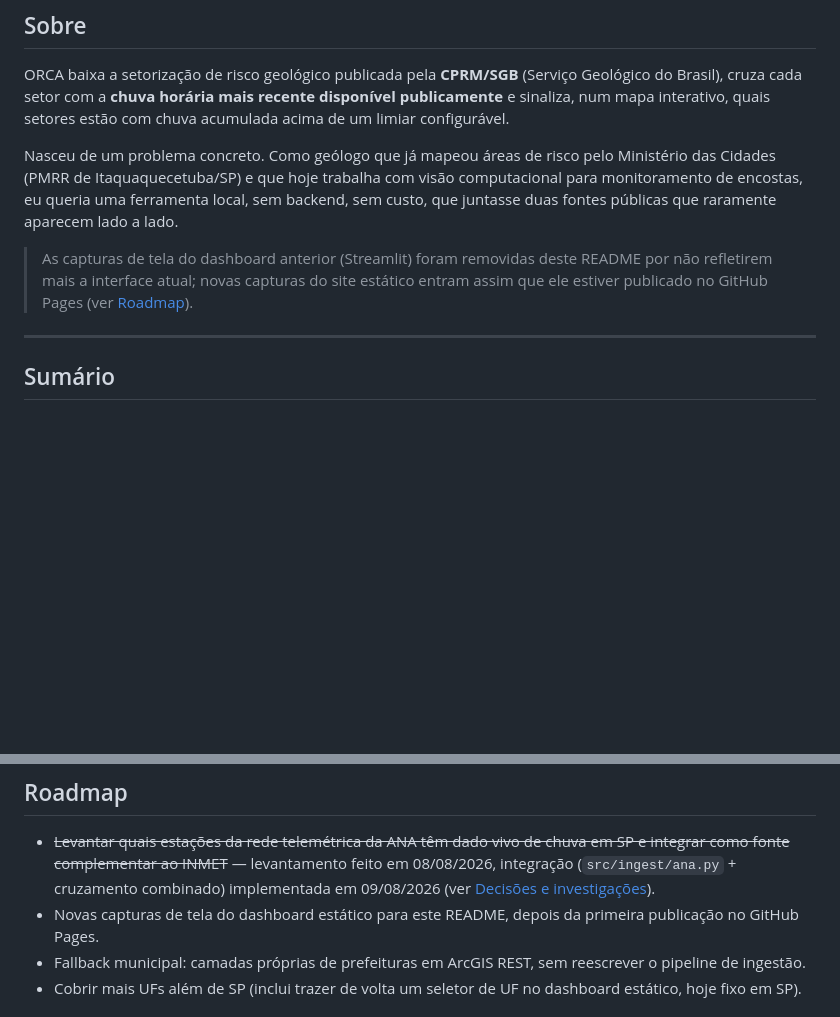
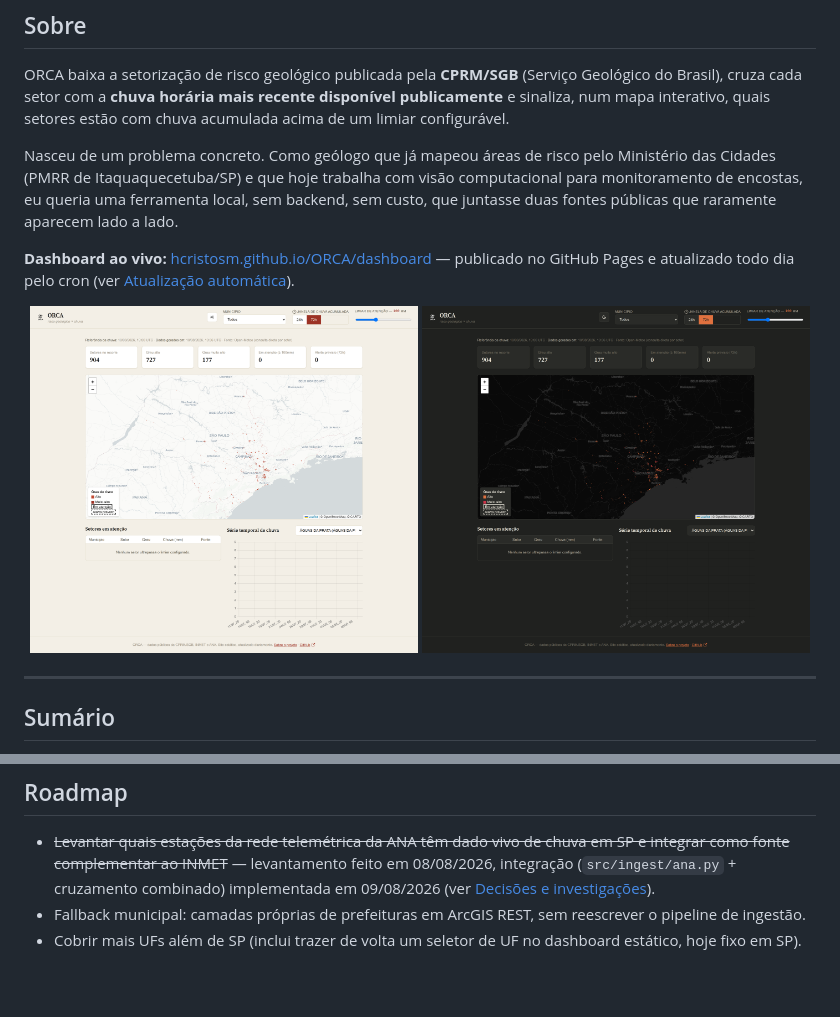
Before and after one commit to hcristosm/ORCA, a Markdown page: README.md, 2 parts joined by grey strips. Drawn GitHub-style; pictures changed too: docs/screenshots/dashboard-claro.png (added), docs/screenshots/dashboard-escuro.png (added); blank space fills up the shorter version.

Commit message:
docs(readme): add live dashboard screenshots and GitHub Pages link
Captures the redesigned dashboard (cartografia editorial theme, light
and dark) via headless Chromium against the published site, replacing
the placeholder note that promised screenshots once GitHub Pages went
live — it's live now. Drops the now-done roadmap item and points the
top badge at the live dashboard instead of the local-install anchor.

```diff
--- a/README.md
+++ b/README.md
@@ -40,10 +40,14 @@ visão computacional para monitoramento de encostas, eu queria uma ferramenta
 local, sem backend, sem custo, que juntasse duas fontes públicas que raramente
 aparecem lado a lado.
 
-> As capturas de tela do dashboard anterior (Streamlit) foram removidas deste
-> README por não refletirem mais a interface atual; novas capturas do site
-> estático entram assim que ele estiver publicado no GitHub Pages (ver
-> [Roadmap](#roadmap)).
+**Dashboard ao vivo:** [hcristosm.github.io/ORCA/dashboard](https://hcristosm.github.io/ORCA/dashboard/)
+— publicado no GitHub Pages e atualizado todo dia pelo cron (ver
+[Atualização automática](#4-atualização-automática)).
+
+<p align="center">
+  <img src="docs/screenshots/dashboard-claro.png" alt="Dashboard do ORCA em tema claro: mapa de setores de risco geológico coloridos por grau, cards de contagem, tabela de setores em atenção e gráfico de série temporal de chuva" width="49%">
+  <img src="docs/screenshots/dashboard-escuro.png" alt="Mesmo dashboard do ORCA em tema escuro" width="49%">
+</p>
 
 ---
 
@@ -342,8 +346,6 @@ continua disponível via `--fonte inmet`. →
   08/08/2026, integração (`src/ingest/ana.py` + cruzamento combinado)
   implementada em 09/08/2026 (ver
   [Decisões e investigações](#decisões-e-investigações)).
-- Novas capturas de tela do dashboard estático para este README, depois da
-  primeira publicação no GitHub Pages.
 - Fallback municipal: camadas próprias de prefeituras em ArcGIS REST, sem
   reescrever o pipeline de ingestão.
 - Cobrir mais UFs além de SP (inclui trazer de volta um seletor de UF no
```
Also changed, not shown: other parts of README.md (+1 -1 lines).
